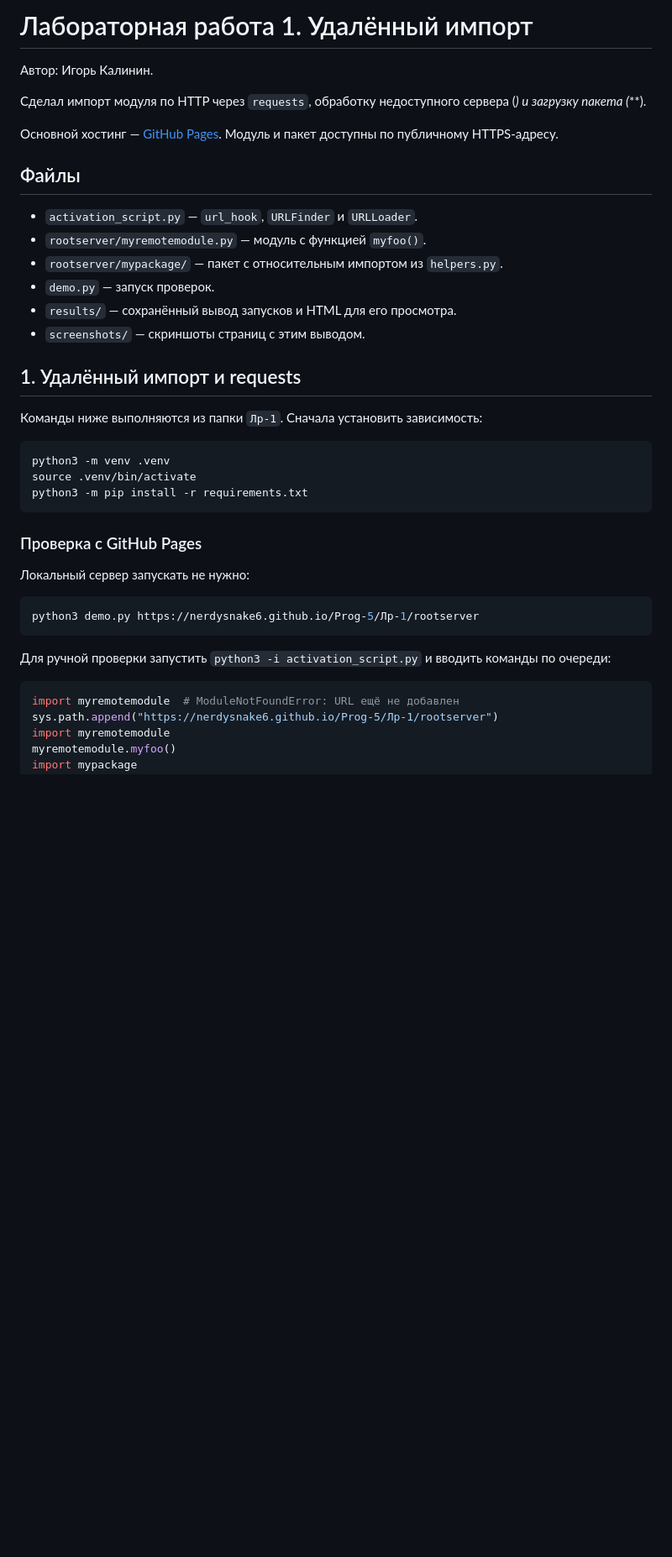
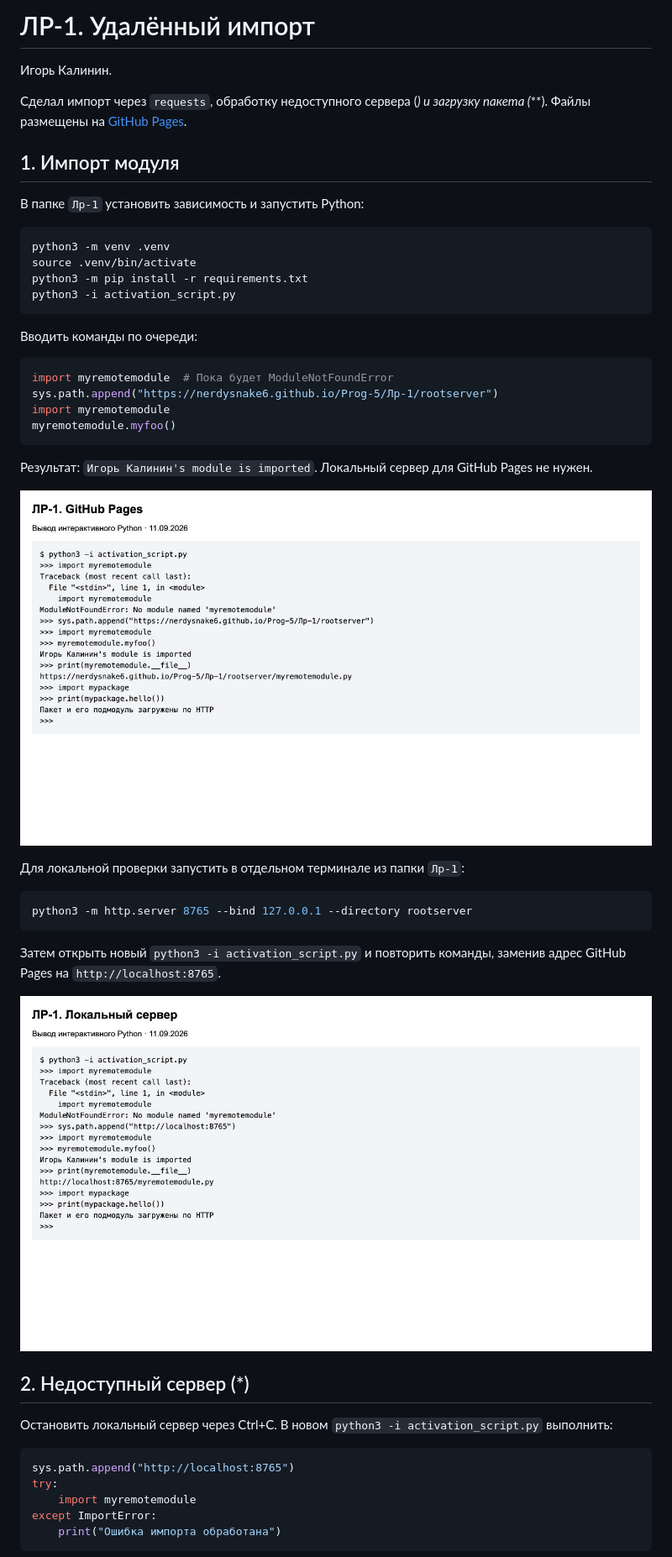
Before and after one commit to NerdySnake6/Prog-5, a Markdown page: Лр-1/README.md, the part around the change printed below. Shown: that part at 84% size. Drawn GitHub-style; pictures changed too: Лр-1/screenshots/local.png, Лр-1/screenshots/pages.png; blank space fills up the shorter version.

Commit message:
Упростить ЛР-1: обычный интерактивный импорт и короткий отчёт

````diff
--- a/Лр-1/README.md
+++ b/Лр-1/README.md
@@ -1,45 +1,57 @@
-# Лабораторная работа 1. Удалённый импорт
+# ЛР-1. Удалённый импорт
 
-Автор: Игорь Калинин.
+Игорь Калинин.
 
-Сделал импорт модуля по HTTP через `requests`, обработку недоступного
-сервера (*) и загрузку пакета (***).
+Сделал импорт через `requests`, обработку недоступного сервера (*)
+и загрузку пакета (***). Файлы размещены на
+[GitHub Pages](https://nerdysnake6.github.io/Prog-5/Лр-1/rootserver/).
 
-Основной хостинг — [GitHub Pages](https://nerdysnake6.github.io/Prog-5/Лр-1/rootserver/).
-Модуль и пакет доступны по публичному HTTPS-адресу.
+## 1. Импорт модуля
 
-## Файлы
-
-- `activation_script.py` — `url_hook`, `URLFinder` и `URLLoader`.
-- `rootserver/myremotemodule.py` — модуль с функцией `myfoo()`.
-- `rootserver/mypackage/` — пакет с относительным импортом из `helpers.py`.
-- `demo.py` — запуск проверок.
-- `results/` — сохранённый вывод запусков и HTML для его просмотра.
-- `screenshots/` — скриншоты страниц с этим выводом.
-
-## 1. Удалённый импорт и requests
-
-Команды ниже выполняются из папки `Лр-1`. Сначала установить зависимость:
+В папке `Лр-1` установить зависимость и запустить Python:
 
 ```bash
 python3 -m venv .venv
 source .venv/bin/activate
 python3 -m pip install -r requirements.txt
+python3 -i activation_script.py
 ```
 
-### Проверка с GitHub Pages
-
-Локальный сервер запускать не нужно:
-
-```bash
-python3 demo.py https://nerdysnake6.github.io/Prog-5/Лр-1/rootserver
-```
-
-Для ручной проверки запустить `python3 -i activation_script.py` и вводить
-команды по очереди:
+Вводить команды по очереди:
 
 ```python
-import myremotemodule  # ModuleNotFoundError: URL ещё не добавлен
+import myremotemodule  # Пока будет ModuleNotFoundError
 sys.path.append("https://nerdysnake6.github.io/Prog-5/Лр-1/rootserver")
 import myremotemodule
 myremotemodule.myfoo()
+```
+
+Результат: `Игорь Калинин's module is imported`.
+Локальный сервер для GitHub Pages не нужен.
+
+![Импорт с GitHub Pages](screenshots/pages.png)
+
+Для локальной проверки запустить в отдельном терминале из папки `Лр-1`:
+
+```bash
+python3 -m http.server 8765 --bind 127.0.0.1 --directory rootserver
+```
+
+Затем открыть новый `python3 -i activation_script.py` и повторить команды,
+заменив адрес GitHub Pages на `http://localhost:8765`.
+
+![Локальная проверка](screenshots/local.png)
+
+## 2. Недоступный сервер (*)
+
+Остановить локальный сервер через Ctrl+C. В новом
+`python3 -i activation_script.py` выполнить:
+
+```python
+sys.path.append("http://localhost:8765")
+try:
+    import myremotemodule
+except ImportError:
+    print("Ошибка импорта обработана")
+```
+
````
Also changed, not shown: other parts of Лр-1/README.md (+22 -109 lines), Лр-1/screenshots/github.png (deleted), Лр-1/screenshots/unavailable.png, 11 other files.
